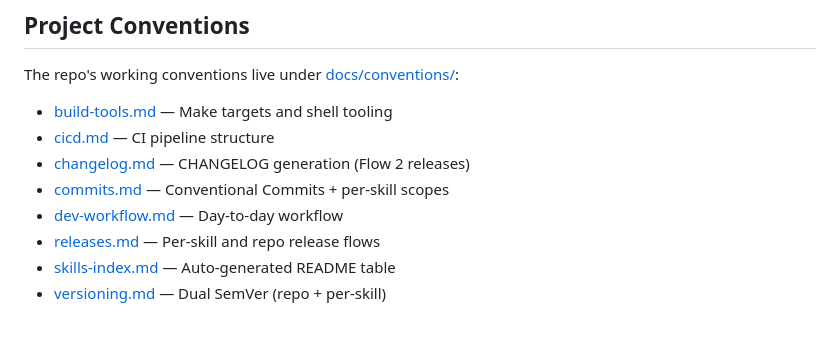
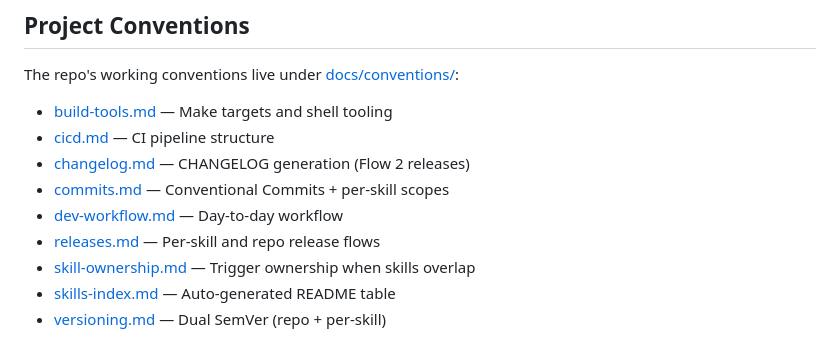
Before and after one commit to joserprieto/ai-skills, a Markdown page: CONTRIBUTING.md, the part around the change. GitHub-like rendering.

```diff
--- a/CONTRIBUTING.md
+++ b/CONTRIBUTING.md
@@ -51,6 +51,7 @@ The repo's working conventions live under [docs/conventions/](docs/conventions/)
 - [commits.md](docs/conventions/commits.md) — Conventional Commits + per-skill scopes
 - [dev-workflow.md](docs/conventions/dev-workflow.md) — Day-to-day workflow
 - [releases.md](docs/conventions/releases.md) — Per-skill and repo release flows
+- [skill-ownership.md](docs/conventions/skill-ownership.md) — Trigger ownership when skills overlap
 - [skills-index.md](docs/conventions/skills-index.md) — Auto-generated README table
 - [versioning.md](docs/conventions/versioning.md) — Dual SemVer (repo + per-skill)
 
```
Also changed, not shown: docs/conventions/skill-ownership.md (added, +105 -0 lines).
